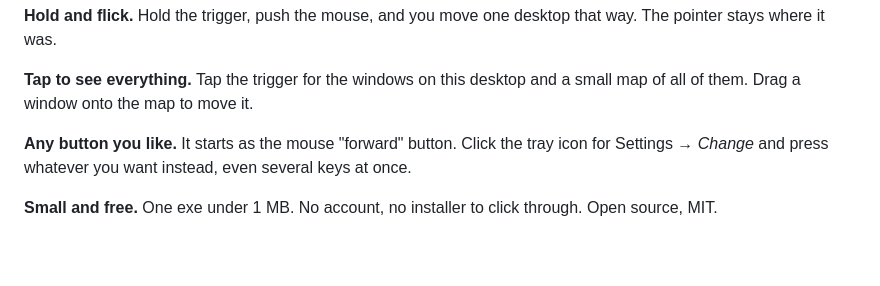
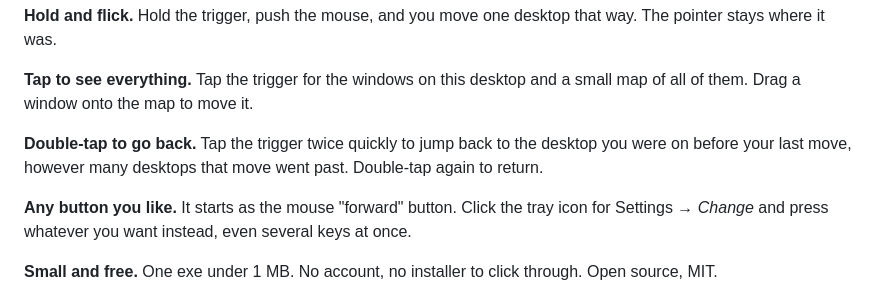
Before and after one commit to philaxis/flick, a Markdown page: README.md, the part around the change. GitHub-like rendering; blank space fills up the shorter version.

```diff
--- a/README.md
+++ b/README.md
@@ -15,6 +15,8 @@
 **Hold and flick.** Hold the trigger, push the mouse, and you move one desktop that way. The pointer stays where it was.
 
 **Tap to see everything.** Tap the trigger for the windows on this desktop and a small map of all of them. Drag a window onto the map to move it.
+
+**Double-tap to go back.** Tap the trigger twice quickly to jump back to the desktop you were on before your last move, however many desktops that move went past. Double-tap again to return.
 
 **Any button you like.** It starts as the mouse "forward" button. Click the tray icon for Settings → *Change* and press whatever you want instead, even several keys at once.
 
```
Also changed, not shown: README.ko.md (+2 -0 lines), README.zh.md (+2 -0 lines).
